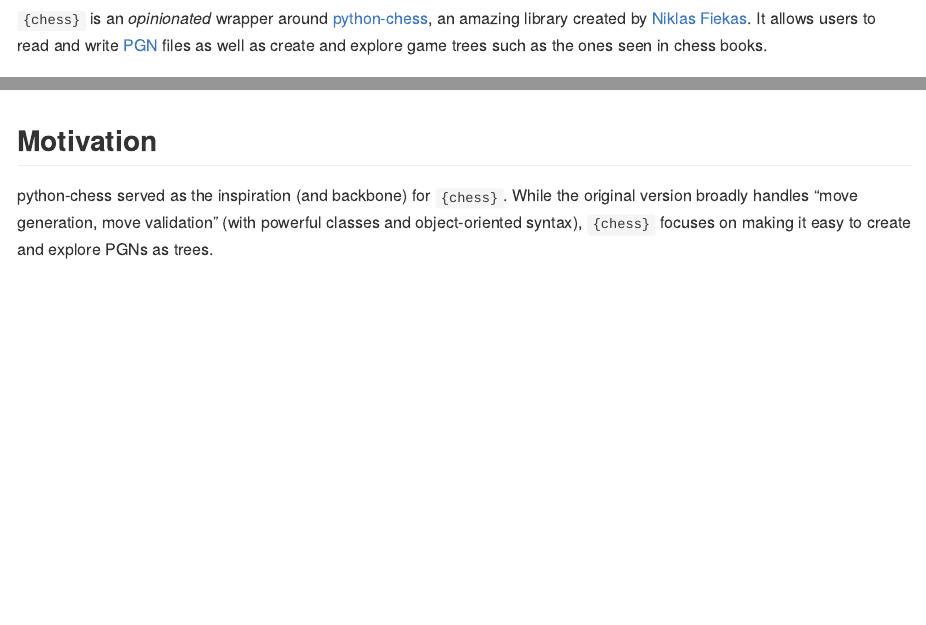
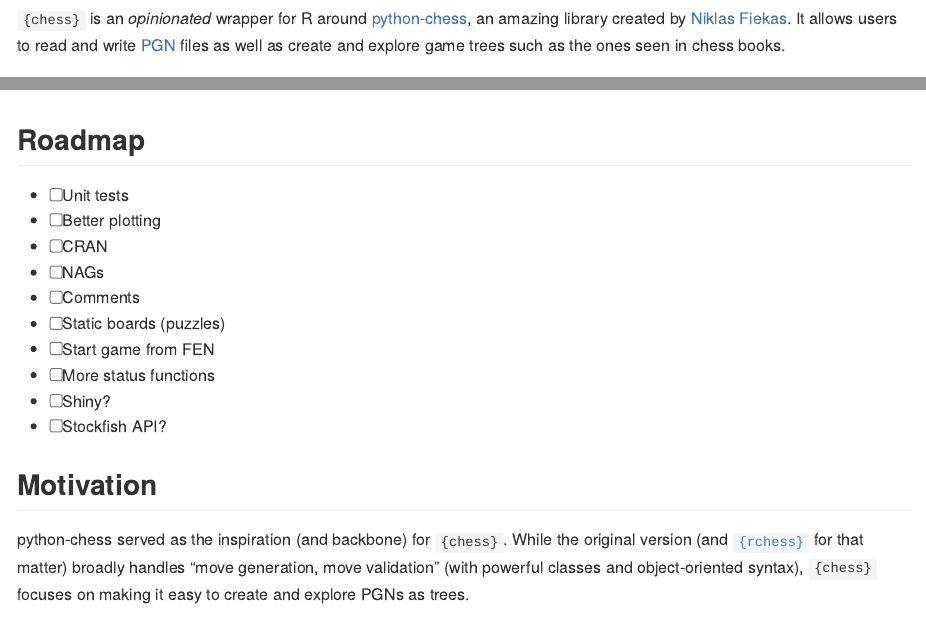
Before and after one commit to curso-r/chess, an R Markdown document (README.Rmd): the page in a window 1100 px wide, from 170 px down, and a second part further down, joined at a grey line. The pictures show the output file README.md that the author committed with the source, drawn offline in the style of GitHub; badge pictures from the web are left out.

Commit message:
Fix note

````diff
--- a/README.Rmd
+++ b/README.Rmd
@@ -23,7 +23,7 @@
 
 ## Overview
 
-`{chess}` is an _opinionated_ wrapper around
+`{chess}` is an _opinionated_ wrapper for R around
 [python-chess](https://github.com/niklasf/python-chess), an amazing library
 created by [Niklas Fiekas](https://github.com/niklasf). It allows users to read
 and write [PGN](https://en.wikipedia.org/wiki/Portable_Game_Notation) files as
@@ -125,12 +122,26 @@
 plot(scholars_mate)
 ```
 
+## Roadmap
+
+- [ ] Unit tests
+- [ ] Better plotting
+- [ ] CRAN
+- [ ] NAGs
+- [ ] Comments
+- [ ] Static boards (puzzles)
+- [ ] Start game from FEN
+- [ ] More status functions
+- [ ] Shiny?
+- [ ] Stockfish API?
+
 ## Motivation
 
 python-chess served as the inspiration (and backbone) for `{chess}`. While the
-original version broadly handles "move generation, move validation" (with
-powerful classes and object-oriented syntax), `{chess}` focuses on making it
-easy to create and explore PGNs as trees.
+original version (and [`{rchess}`](https://github.com/jbkunst/rchess) for that
+matter) broadly handles "move generation, move validation" (with powerful
+classes and object-oriented syntax), `{chess}` focuses on making it easy to
+create and explore PGNs as trees.
 
 By narrowing down the scope of the API, I believe the package becomes more
 intuitive to people who just want to quickly create shareable game analyses or
````
Also changed, not shown: LICENSE.md, README.md, docs/pkgdown.yml, README.Rmd (7 more changed lines), 3 other files.
